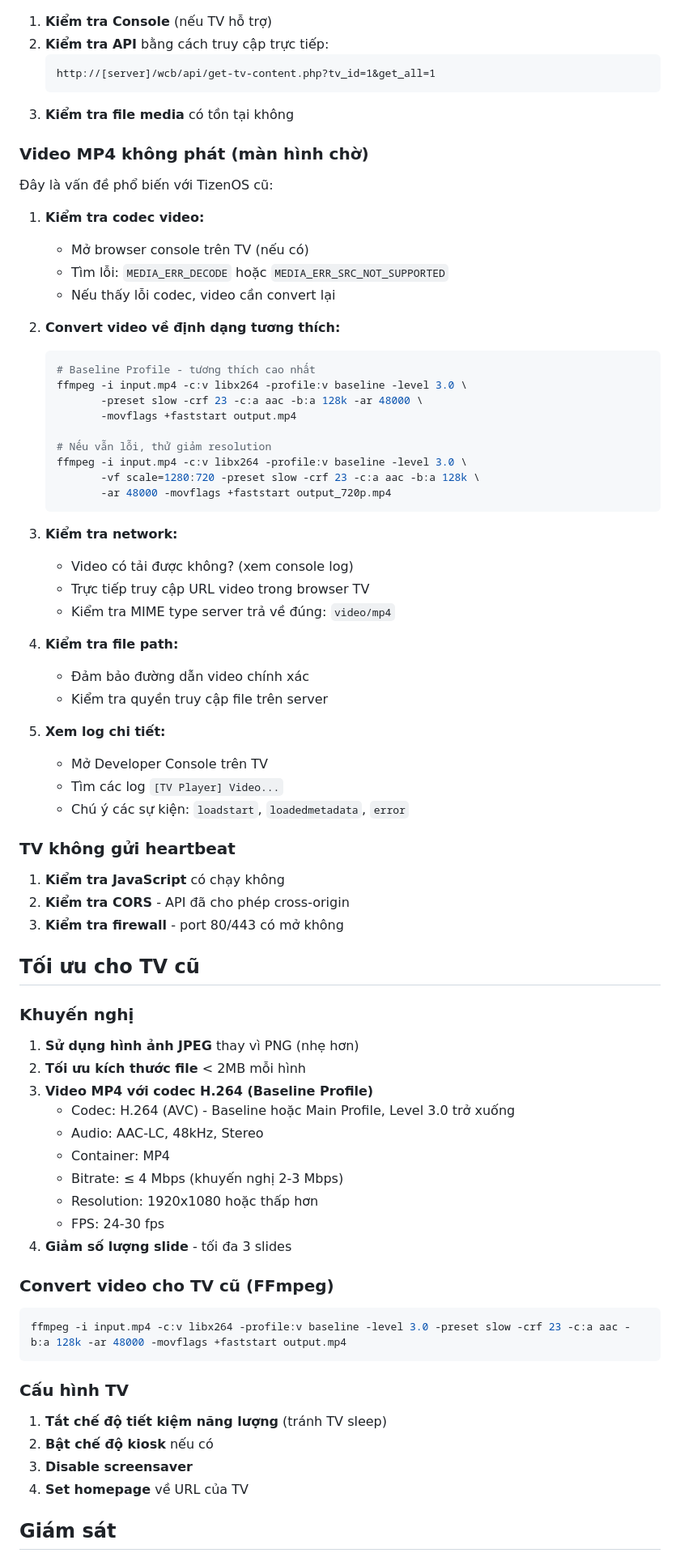
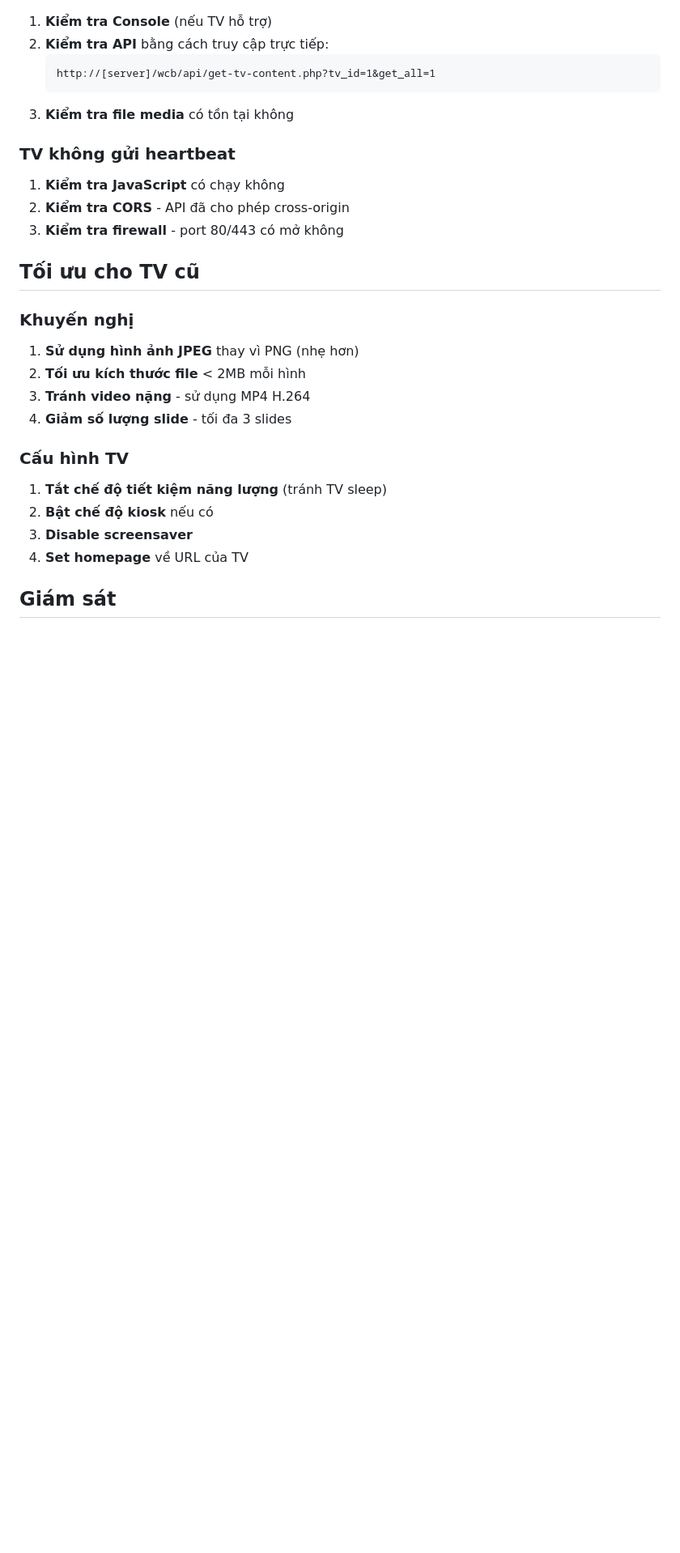
Before and after one commit to quanglong3824/wcb, a Markdown page: docs/TV-COMPATIBILITY.md, the part around one of its changes. Shown at 81% size. Rendered like a GitHub page; blank space fills up the shorter version.

````diff
--- a/docs/TV-COMPATIBILITY.md
+++ b/docs/TV-COMPATIBILITY.md
@@ -102,42 +100,6 @@ http://[server]/wcb/greeting/
    ```
 3. **Kiểm tra file media** có tồn tại không
 
-### Video MP4 không phát (màn hình chờ)
-
-Đây là vấn đề phổ biến với TizenOS cũ:
-
-1. **Kiểm tra codec video:**
-   - Mở browser console trên TV (nếu có)
-   - Tìm lỗi: `MEDIA_ERR_DECODE` hoặc `MEDIA_ERR_SRC_NOT_SUPPORTED`
-   - Nếu thấy lỗi codec, video cần convert lại
-
-2. **Convert video về định dạng tương thích:**
-   ```bash
-   # Baseline Profile - tương thích cao nhất
-   ffmpeg -i input.mp4 -c:v libx264 -profile:v baseline -level 3.0 \
-          -preset slow -crf 23 -c:a aac -b:a 128k -ar 48000 \
-          -movflags +faststart output.mp4
-
-   # Nếu vẫn lỗi, thử giảm resolution
-   ffmpeg -i input.mp4 -c:v libx264 -profile:v baseline -level 3.0 \
-          -vf scale=1280:720 -preset slow -crf 23 -c:a aac -b:a 128k \
-          -ar 48000 -movflags +faststart output_720p.mp4
-   ```
-
-3. **Kiểm tra network:**
-   - Video có tải được không? (xem console log)
-   - Trực tiếp truy cập URL video trong browser TV
-   - Kiểm tra MIME type server trả về đúng: `video/mp4`
-
-4. **Kiểm tra file path:**
-   - Đảm bảo đường dẫn video chính xác
-   - Kiểm tra quyền truy cập file trên server
-
-5. **Xem log chi tiết:**
-   - Mở Developer Console trên TV
-   - Tìm các log `[TV Player] Video...`
-   - Chú ý các sự kiện: `loadstart`, `loadedmetadata`, `error`
-
 ### TV không gửi heartbeat
 
 1. **Kiểm tra JavaScript** có chạy không
@@ -150,20 +112,8 @@ http://[server]/wcb/greeting/
 
 1. **Sử dụng hình ảnh JPEG** thay vì PNG (nhẹ hơn)
 2. **Tối ưu kích thước file** < 2MB mỗi hình
-3. **Video MP4 với codec H.264 (Baseline Profile)**
-   - Codec: H.264 (AVC) - Baseline hoặc Main Profile, Level 3.0 trở xuống
-   - Audio: AAC-LC, 48kHz, Stereo
-   - Container: MP4
-   - Bitrate: ≤ 4 Mbps (khuyến nghị 2-3 Mbps)
-   - Resolution: 1920x1080 hoặc thấp hơn
-   - FPS: 24-30 fps
+3. **Tránh video nặng** - sử dụng MP4 H.264
 4. **Giảm số lượng slide** - tối đa 3 slides
-
-### Convert video cho TV cũ (FFmpeg)
-
-```bash
-ffmpeg -i input.mp4 -c:v libx264 -profile:v baseline -level 3.0 -preset slow -crf 23 -c:a aac -b:a 128k -ar 48000 -movflags +faststart output.mp4
-```
 
 ### Cấu hình TV
 
````
Also changed, not shown: other parts of docs/TV-COMPATIBILITY.md (+0 -2 lines).
